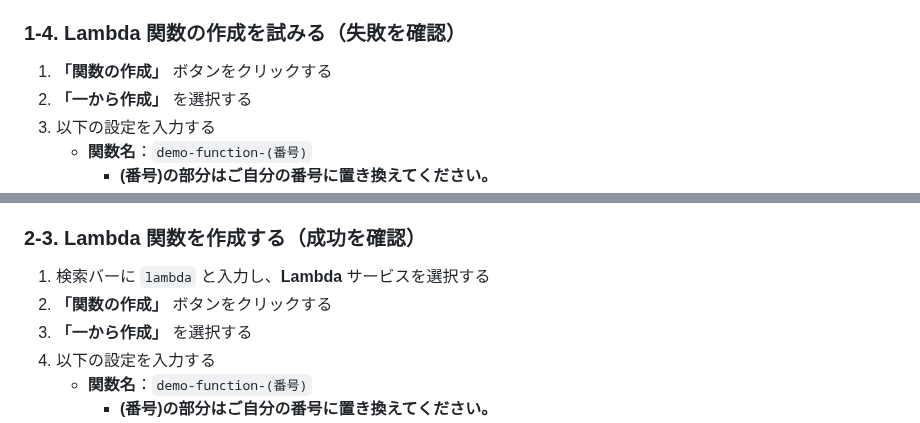
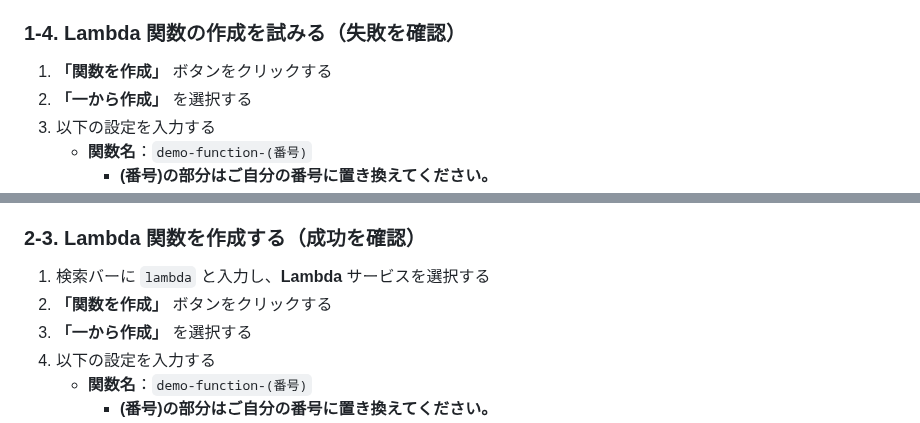
Before and after one commit to tetsuo-nobe/aws-basic, a Markdown page: iam/README.md, 2 parts joined by grey strips. GitHub-like rendering.

Commit message:
fix label

```diff
--- a/iam/README.md
+++ b/iam/README.md
@@ -48,7 +48,7 @@
 
 ### 1-4. Lambda 関数の作成を試みる（失敗を確認）
 
-1. **「関数の作成」** ボタンをクリックする
+1. **「関数を作成」** ボタンをクリックする
 2. **「一から作成」** を選択する
 3. 以下の設定を入力する
     - **関数名**：`demo-function-(番号)`
@@ -91,7 +91,7 @@
 ### 2-3. Lambda 関数を作成する（成功を確認）
 
 1. 検索バーに `lambda` と入力し、**Lambda** サービスを選択する
-2. **「関数の作成」** ボタンをクリックする
+2. **「関数を作成」** ボタンをクリックする
 3. **「一から作成」** を選択する
 4. 以下の設定を入力する
     - **関数名**：`demo-function-(番号)`
```
